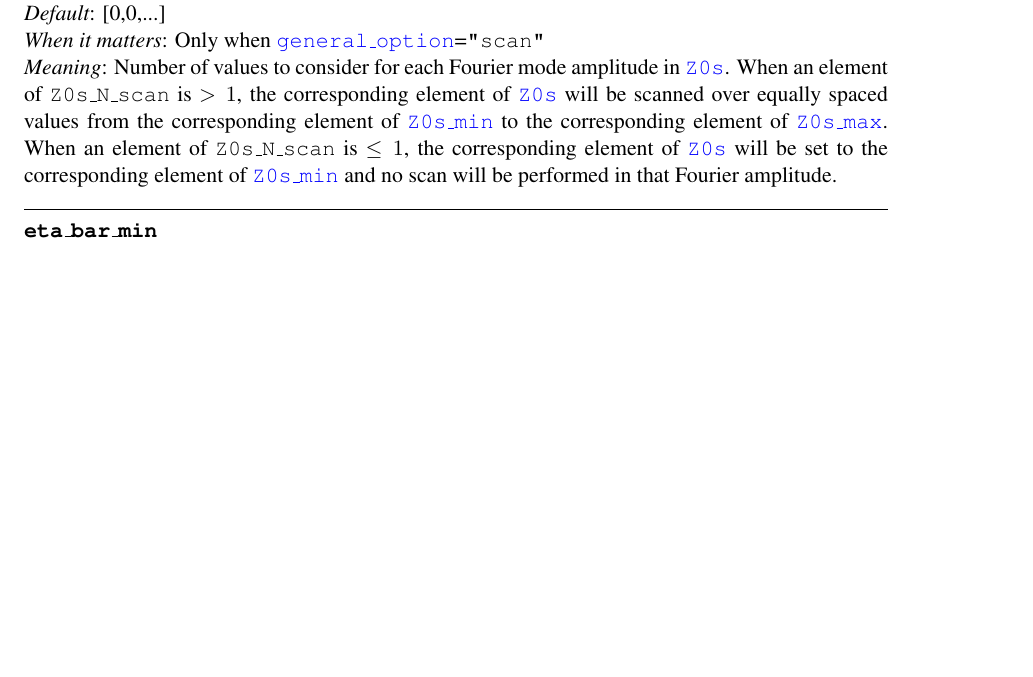
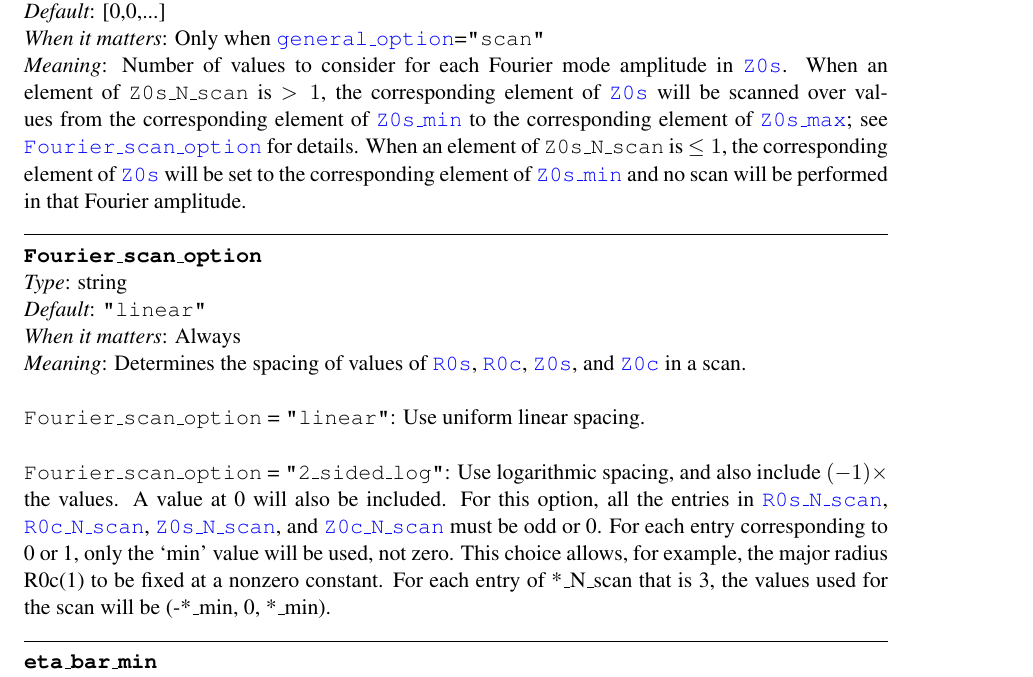
Before and after one commit to landreman/quasisymmetry, a LaTeX document (manual/quasisymmetryManual.tex, which reads manual/inputParameters.tex): part of page 11 of 16, cut so that both start at the same text, the shorter picture padded with empty space. Compiled offline with pdfLaTeX.

Commit message:
Added Fourier_scan_option.

```diff
--- a/manual/inputParameters.tex
+++ b/manual/inputParameters.tex
@@ -174,7 +174,7 @@ Note that when \parlink{general\_option}={\ttfamily "scan"}, the code overwrites
 {integer array}
 {[0,0,...]}
 {Only when \parlink{general\_option}={\ttfamily "scan"}}
-{Number of values to consider for each Fourier mode amplitude in \parlink{R0c}. When an element of {\ttfamily R0c\_N\_scan} is $>1$, the corresponding element of \parlink{R0c} will be scanned over equally spaced values from the corresponding element of \parlink{R0c\_min} to the corresponding element of \parlink{R0c\_max}.  When an element of {\ttfamily R0c\_N\_scan} is $\le 1$, the corresponding element of \parlink{R0c} will be set to the corresponding element of \parlink{R0c\_min} and no scan will be performed in that Fourier amplitude.
+{Number of values to consider for each Fourier mode amplitude in \parlink{R0c}. When an element of {\ttfamily R0c\_N\_scan} is $>1$, the corresponding element of \parlink{R0c} will be scanned over  values from the corresponding element of \parlink{R0c\_min} to the corresponding element of \parlink{R0c\_max}; see \parlink{Fourier\_scan\_option} for details.  When an element of {\ttfamily R0c\_N\_scan} is $\le 1$, the corresponding element of \parlink{R0c} will be set to the corresponding element of \parlink{R0c\_min} and no scan will be performed in that Fourier amplitude.
 }
 
 \myhrule
@@ -201,7 +201,7 @@ Note that when \parlink{general\_option}={\ttfamily "scan"}, the code overwrites
 {integer array}
 {[0,0,...]}
 {Only when \parlink{general\_option}={\ttfamily "scan"}}
-{Number of values to consider for each Fourier mode amplitude in \parlink{R0s}. When an element of {\ttfamily R0s\_N\_scan} is $>1$, the corresponding element of \parlink{R0s} will be scanned over equally spaced values from the corresponding element of \parlink{R0s\_min} to the corresponding element of \parlink{R0s\_max}.  When an element of {\ttfamily R0s\_N\_scan} is $\le 1$, the corresponding element of \parlink{R0s} will be set to the corresponding element of \parlink{R0s\_min} and no scan will be performed in that Fourier amplitude.
+{Number of values to consider for each Fourier mode amplitude in \parlink{R0s}. When an element of {\ttfamily R0s\_N\_scan} is $>1$, the corresponding element of \parlink{R0s} will be scanned over  values from the corresponding element of \parlink{R0s\_min} to the corresponding element of \parlink{R0s\_max}; see \parlink{Fourier\_scan\_option} for details.  When an element of {\ttfamily R0s\_N\_scan} is $\le 1$, the corresponding element of \parlink{R0s} will be set to the corresponding element of \parlink{R0s\_min} and no scan will be performed in that Fourier amplitude.
 }
 
 \myhrule
@@ -228,7 +228,7 @@ Note that when \parlink{general\_option}={\ttfamily "scan"}, the code overwrites
 {integer array}
 {[0,0,...]}
 {Only when \parlink{general\_option}={\ttfamily "scan"}}
-{Number of values to consider for each Fourier mode amplitude in \parlink{Z0c}. When an element of {\ttfamily Z0c\_N\_scan} is $>1$, the corresponding element of \parlink{Z0c} will be scanned over equally spaced values from the corresponding element of \parlink{Z0c\_min} to the corresponding element of \parlink{Z0c\_max}.  When an element of {\ttfamily Z0c\_N\_scan} is $\le 1$, the corresponding element of \parlink{Z0c} will be set to the corresponding element of \parlink{Z0c\_min} and no scan will be performed in that Fourier amplitude.
+{Number of values to consider for each Fourier mode amplitude in \parlink{Z0c}. When an element of {\ttfamily Z0c\_N\_scan} is $>1$, the corresponding element of \parlink{Z0c} will be scanned over  values from the corresponding element of \parlink{Z0c\_min} to the corresponding element of \parlink{Z0c\_max}; see \parlink{Fourier\_scan\_option} for details.  When an element of {\ttfamily Z0c\_N\_scan} is $\le 1$, the corresponding element of \parlink{Z0c} will be set to the corresponding element of \parlink{Z0c\_min} and no scan will be performed in that Fourier amplitude.
 }
 
 \myhrule
@@ -255,7 +255,23 @@ Note that when \parlink{general\_option}={\ttfamily "scan"}, the code overwrites
 {integer array}
 {[0,0,...]}
 {Only when \parlink{general\_option}={\ttfamily "scan"}}
-{Number of values to consider for each Fourier mode amplitude in \parlink{Z0s}. When an element of {\ttfamily Z0s\_N\_scan} is $>1$, the corresponding element of \parlink{Z0s} will be scanned over equally spaced values from the corresponding element of \parlink{Z0s\_min} to the corresponding element of \parlink{Z0s\_max}.  When an element of {\ttfamily Z0s\_N\_scan} is $\le 1$, the corresponding element of \parlink{Z0s} will be set to the corresponding element of \parlink{Z0s\_min} and no scan will be performed in that Fourier amplitude.
+{Number of values to consider for each Fourier mode amplitude in \parlink{Z0s}. When an element of {\ttfamily Z0s\_N\_scan} is $>1$, the corresponding element of \parlink{Z0s} will be scanned over  values from the corresponding element of \parlink{Z0s\_min} to the corresponding element of \parlink{Z0s\_max}; see \parlink{Fourier\_scan\_option} for details.  When an element of {\ttfamily Z0s\_N\_scan} is $\le 1$, the corresponding element of \parlink{Z0s} will be set to the corresponding element of \parlink{Z0s\_min} and no scan will be performed in that Fourier amplitude.
+}
+
+\myhrule
+
+\param{Fourier\_scan\_option}
+{string}
+{{\ttfamily "linear"}}
+{Always}
+{Determines the spacing of values of \parlink{R0s}, \parlink{R0c}, \parlink{Z0s}, and \parlink{Z0c} in a scan.\\
+
+{\ttfamily Fourier\_scan\_option} = {\ttfamily "linear"}: Use uniform linear spacing.\\
+
+{\ttfamily Fourier\_scan\_option} = {\ttfamily "2\_sided\_log"}: Use logarithmic spacing, and also include $(-1)\times$ the values. A value at 0 will also be included.
+For this option, all the entries in \parlink{R0s\_N\_scan}, \parlink{R0c\_N\_scan}, \parlink{Z0s\_N\_scan}, and \parlink{Z0c\_N\_scan} must be odd or 0.
+For each entry corresponding to 0 or 1, only the `min' value will be used, not zero. This choice allows, for example, the major radius R0c(1) to be fixed at a nonzero constant.
+For each entry of *\_N\_scan that is 3, the values used for the scan will be (-*\_min, 0, *\_min).
 }
 
 \myhrule
```
Also changed, not shown: 4 other files.
